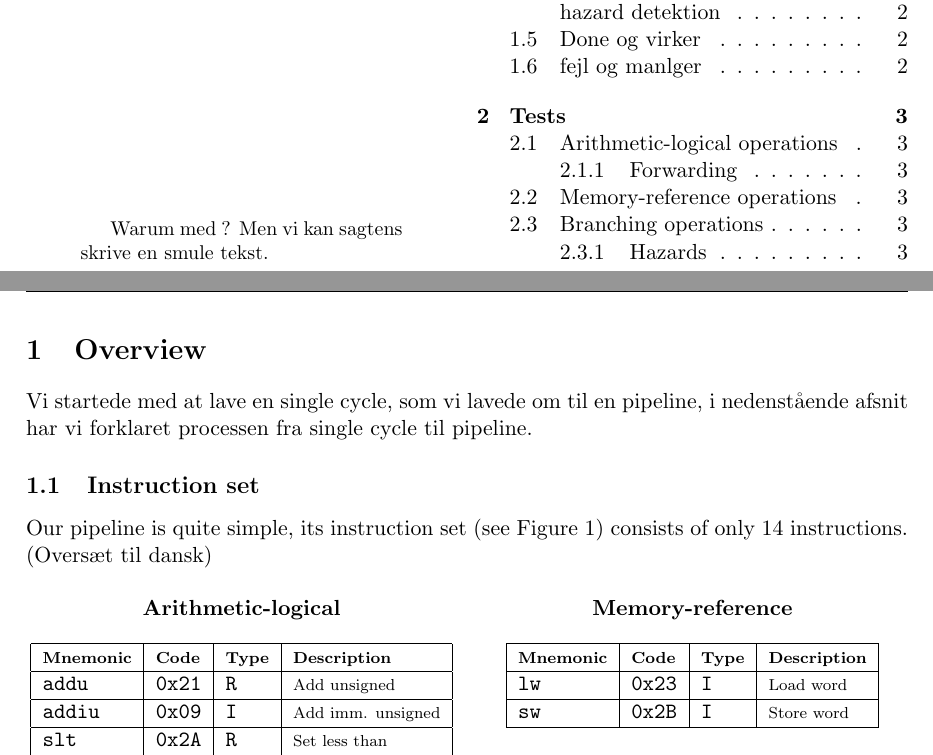
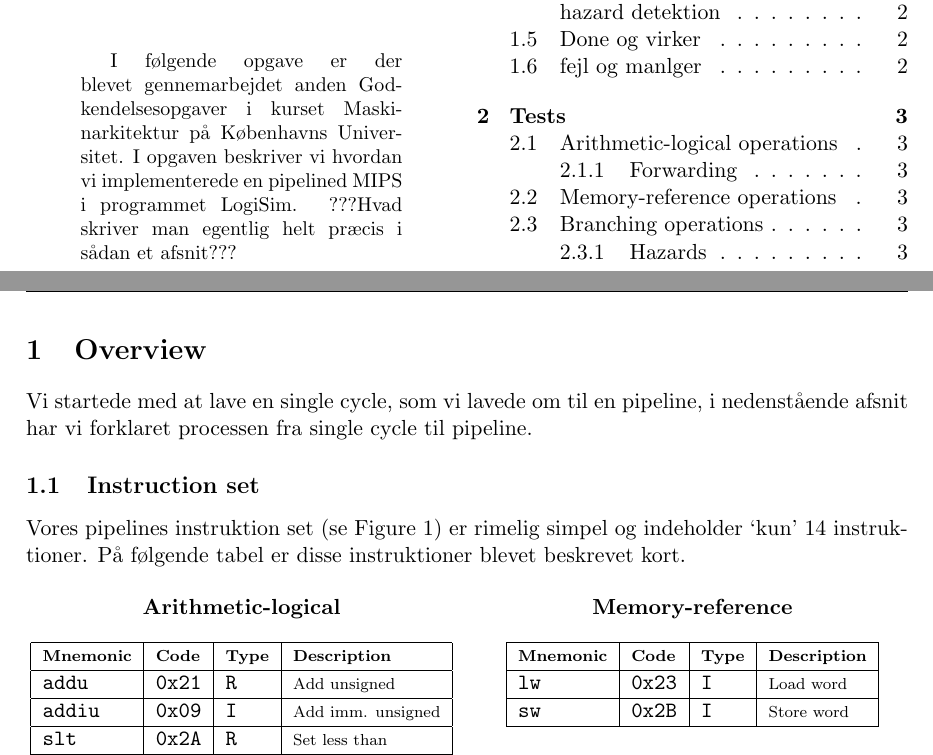
Before and after one commit to CasperBHansen/ARK, a LaTeX problem sheet (Assignments/G2/G2.tex): two parts of pages 1 and 2 of 5, joined at a grey line, cut so that both start at the same text. Compiled offline with pdfLaTeX.

Commit message:
ændret lidt i starten af dokumentet

```diff
--- a/Assignments/G2/G2.tex
+++ b/Assignments/G2/G2.tex
@@ -23,7 +23,7 @@
 
 %========== MACROS ==========%
 
-\newcommand{\figref[1]}{see Figure~\ref{#1}}        % use for referencing figures
+\newcommand{\figref[1]}{se Figure~\ref{#1}}        % use for referencing figures
 
 %========== SETTINGS ==========%
 
@@ -81,7 +81,8 @@
 \vspace{0.5in}        % spacing between title/authors and abstract/toc
 \begin{multicols}{2}
 \begin{abstract}
-Warum med ? Men vi kan sagtens skrive en smule tekst.
+I følgende opgave er der blevet gennemarbejdet anden Godkendelsesopgaver i kurset Maskinarkitektur på Københavns Universitet. I opgaven beskriver vi hvordan vi implementerede en pipelined MIPS i programmet LogiSim.
+???Hvad skriver man egentlig helt præcis i sådan et afsnit???
 \end{abstract}
 \vfill
 \columnbreak
@@ -94,8 +95,7 @@ Warum med ? Men vi kan sagtens skrive en smule tekst.
 Vi startede med at lave en single cycle, som vi lavede om til en pipeline, i nedenstående afsnit har vi forklaret processen fra single cycle til pipeline.
 
 \subsection{Instruction set}
-Our pipeline is quite simple, its instruction set
-(\figref[fig:instruction-set]) consists of only 14 instructions. (Oversæt til dansk)
+Vores pipelines instruktion set (\figref[fig:instruction-set]) er rimelig simpel og indeholder `kun' 14 instruktioner. På følgende tabel er disse instruktioner blevet beskrevet kort.
 
 \begin{figure}[H]
         \begin{multicols}{2}
```
